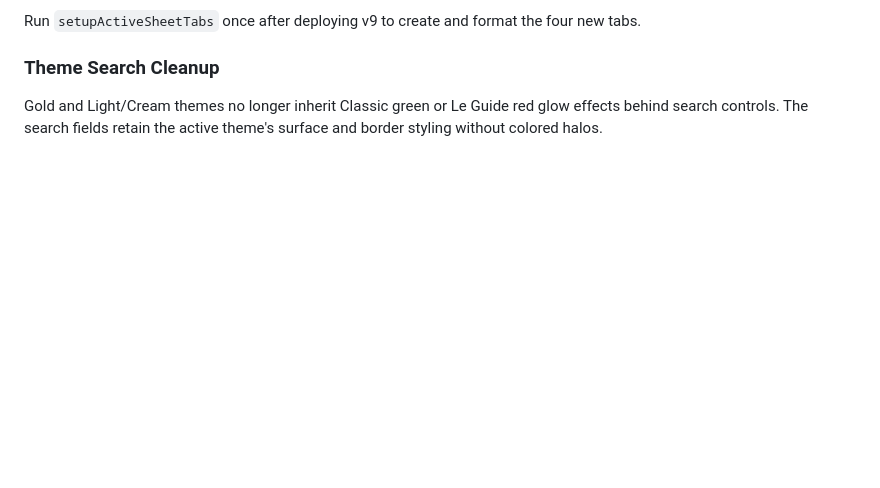
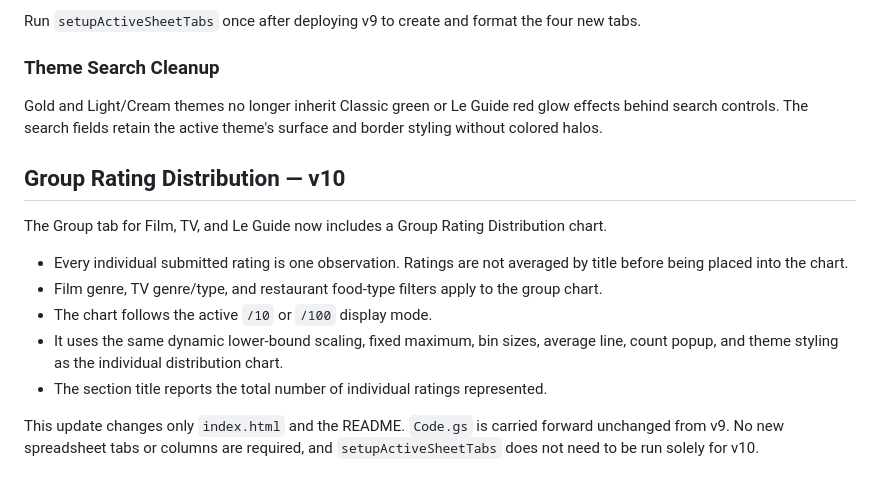
Before and after one commit to cine-file/rate, a Markdown page: README.md, the part around the change. GitHub-like rendering; blank space fills up the shorter version.

```diff
--- a/README.md
+++ b/README.md
@@ -354,3 +354,15 @@ Run `setupActiveSheetTabs` once after deploying v9 to create and format the four
 ### Theme Search Cleanup
 
 Gold and Light/Cream themes no longer inherit Classic green or Le Guide red glow effects behind search controls. The search fields retain the active theme's surface and border styling without colored halos.
+
+## Group Rating Distribution — v10
+
+The Group tab for Film, TV, and Le Guide now includes a Group Rating Distribution chart.
+
+- Every individual submitted rating is one observation. Ratings are not averaged by title before being placed into the chart.
+- Film genre, TV genre/type, and restaurant food-type filters apply to the group chart.
+- The chart follows the active `/10` or `/100` display mode.
+- It uses the same dynamic lower-bound scaling, fixed maximum, bin sizes, average line, count popup, and theme styling as the individual distribution chart.
+- The section title reports the total number of individual ratings represented.
+
+This update changes only `index.html` and the README. `Code.gs` is carried forward unchanged from v9. No new spreadsheet tabs or columns are required, and `setupActiveSheetTabs` does not need to be run solely for v10.
```
